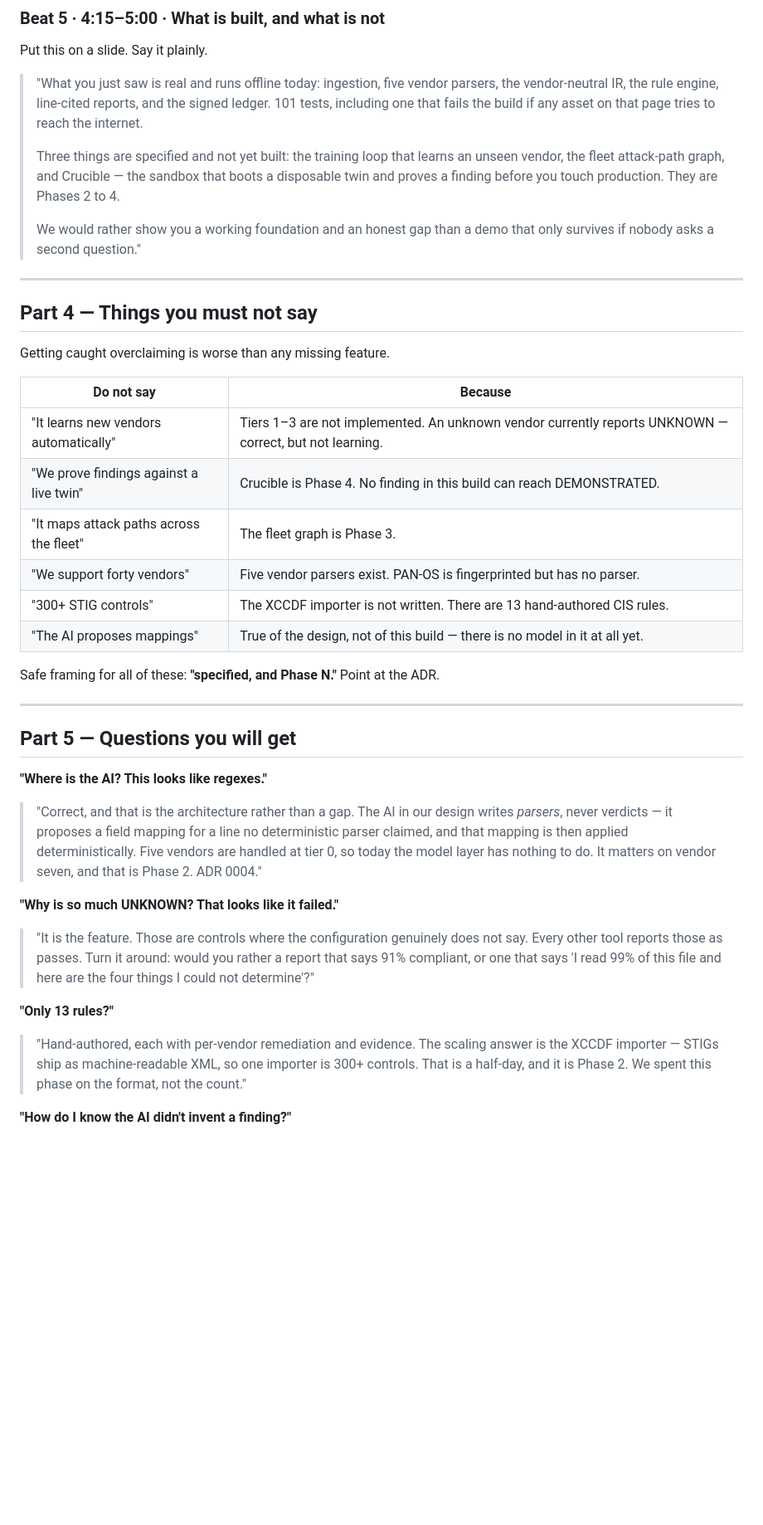
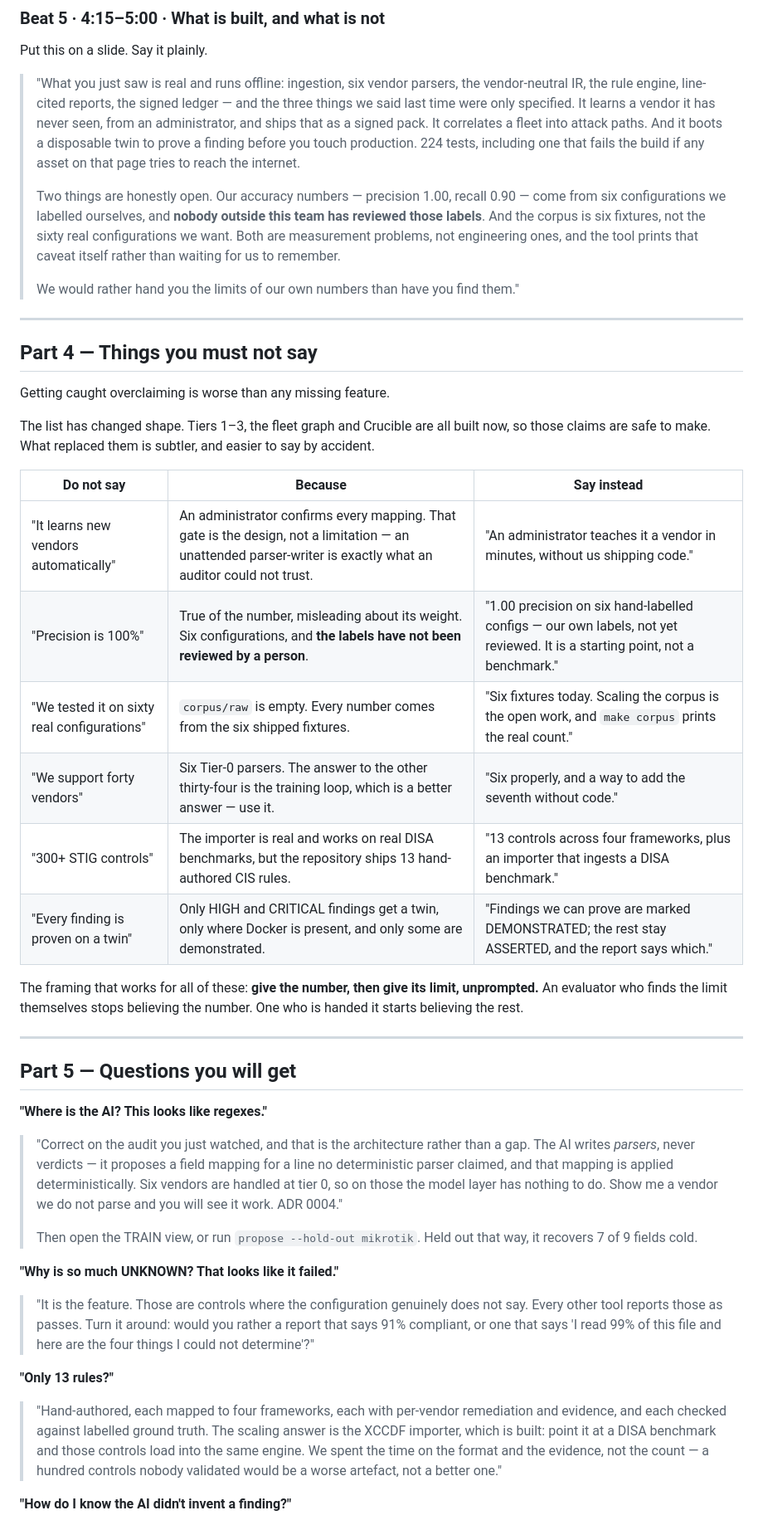
Before and after one commit to Crepco/SIH26155, a Markdown page: docs/18-internal-round-runbook.md, the part around one of its changes. Shown at 83% size. Rendered like a GitHub page; blank space fills up the shorter version.

```diff
--- a/docs/18-internal-round-runbook.md
+++ b/docs/18-internal-round-runbook.md
@@ -171,16 +173,20 @@ python -m crucible.api.cli audit tests/fixtures/devices --rules ../rules/cis --o
 
 Put this on a slide. Say it plainly.
 
-> "What you just saw is real and runs offline today: ingestion, five vendor parsers, the
-> vendor-neutral IR, the rule engine, line-cited reports, and the signed ledger. 101 tests,
-> including one that fails the build if any asset on that page tries to reach the internet.
+> "What you just saw is real and runs offline: ingestion, six vendor parsers, the vendor-neutral
+> IR, the rule engine, line-cited reports, the signed ledger — and the three things we said last
+> time were only specified. It learns a vendor it has never seen, from an administrator, and
+> ships that as a signed pack. It correlates a fleet into attack paths. And it boots a disposable
+> twin to prove a finding before you touch production. 224 tests, including one that fails the
+> build if any asset on that page tries to reach the internet.
 >
-> Three things are specified and not yet built: the training loop that learns an unseen vendor,
-> the fleet attack-path graph, and Crucible — the sandbox that boots a disposable twin and proves
-> a finding before you touch production. They are Phases 2 to 4.
+> Two things are honestly open. Our accuracy numbers — precision 1.00, recall 0.90 — come from
+> six configurations we labelled ourselves, and **nobody outside this team has reviewed those
+> labels**. And the corpus is six fixtures, not the sixty real configurations we want. Both are
+> measurement problems, not engineering ones, and the tool prints that caveat itself rather than
+> waiting for us to remember.
 >
-> We would rather show you a working foundation and an honest gap than a demo that only survives
-> if nobody asks a second question."
+> We would rather hand you the limits of our own numbers than have you find them."
 
 ---
 
@@ -188,26 +194,35 @@ Put this on a slide. Say it plainly.
 
 Getting caught overclaiming is worse than any missing feature.
 
-| Do not say | Because |
-|---|---|
-| "It learns new vendors automatically" | Tiers 1–3 are not implemented. An unknown vendor currently reports UNKNOWN — correct, but not learning. |
-| "We prove findings against a live twin" | Crucible is Phase 4. No finding in this build can reach DEMONSTRATED. |
-| "It maps attack paths across the fleet" | The fleet graph is Phase 3. |
-| "We support forty vendors" | Five vendor parsers exist. PAN-OS is fingerprinted but has no parser. |
-| "300+ STIG controls" | The XCCDF importer is not written. There are 13 hand-authored CIS rules. |
-| "The AI proposes mappings" | True of the design, not of this build — there is no model in it at all yet. |
+The list has changed shape. Tiers 1–3, the fleet graph and Crucible are all built now, so those
+claims are safe to make. What replaced them is subtler, and easier to say by accident.
 
-Safe framing for all of these: **"specified, and Phase N."** Point at the ADR.
+| Do not say | Because | Say instead |
+|---|---|---|
+| "It learns new vendors automatically" | An administrator confirms every mapping. That gate is the design, not a limitation — an unattended parser-writer is exactly what an auditor could not trust. | "An administrator teaches it a vendor in minutes, without us shipping code." |
+| "Precision is 100%" | True of the number, misleading about its weight. Six configurations, and **the labels have not been reviewed by a person**. | "1.00 precision on six hand-labelled configs — our own labels, not yet reviewed. It is a starting point, not a benchmark." |
+| "We tested it on sixty real configurations" | `corpus/raw` is empty. Every number comes from the six shipped fixtures. | "Six fixtures today. Scaling the corpus is the open work, and `make corpus` prints the real count." |
+| "We support forty vendors" | Six Tier-0 parsers. The answer to the other thirty-four is the training loop, which is a better answer — use it. | "Six properly, and a way to add the seventh without code." |
+| "300+ STIG controls" | The importer is real and works on real DISA benchmarks, but the repository ships 13 hand-authored CIS rules. | "13 controls across four frameworks, plus an importer that ingests a DISA benchmark." |
+| "Every finding is proven on a twin" | Only HIGH and CRITICAL findings get a twin, only where Docker is present, and only some are demonstrated. | "Findings we can prove are marked DEMONSTRATED; the rest stay ASSERTED, and the report says which." |
+
+The framing that works for all of these: **give the number, then give its limit, unprompted.** An
+evaluator who finds the limit themselves stops believing the number. One who is handed it starts
+believing the rest.
 
 ---
 
 ## Part 5 — Questions you will get
 
 **"Where is the AI? This looks like regexes."**
-> "Correct, and that is the architecture rather than a gap. The AI in our design writes *parsers*,
-> never verdicts — it proposes a field mapping for a line no deterministic parser claimed, and
-> that mapping is then applied deterministically. Five vendors are handled at tier 0, so today the
-> model layer has nothing to do. It matters on vendor seven, and that is Phase 2. ADR 0004."
+> "Correct on the audit you just watched, and that is the architecture rather than a gap. The AI
+> writes *parsers*, never verdicts — it proposes a field mapping for a line no deterministic
+> parser claimed, and that mapping is applied deterministically. Six vendors are handled at tier
+> 0, so on those the model layer has nothing to do. Show me a vendor we do not parse and you will
+> see it work. ADR 0004."
+>
+> Then open the TRAIN view, or run `propose --hold-out mikrotik`. Held out that way, it recovers
+> 7 of 9 fields cold.
 
 **"Why is so much UNKNOWN? That looks like it failed."**
 > "It is the feature. Those are controls where the configuration genuinely does not say. Every
@@ -216,8 +231,10 @@ Safe framing for all of these: **"specified, and Phase N."** Point at the ADR.
 > determine'?"
 
 **"Only 13 rules?"**
-> "Hand-authored, each with per-vendor remediation and evidence. The scaling answer is the XCCDF
-> importer — STIGs ship as machine-readable XML, so one importer is 300+ controls. That is a
-> half-day, and it is Phase 2. We spent this phase on the format, not the count."
+> "Hand-authored, each mapped to four frameworks, each with per-vendor remediation and evidence,
+> and each checked against labelled ground truth. The scaling answer is the XCCDF importer, which
+> is built: point it at a DISA benchmark and those controls load into the same engine. We spent
+> the time on the format and the evidence, not the count — a hundred controls nobody validated
+> would be a worse artefact, not a better one."
 
 **"How do I know the AI didn't invent a finding?"**
```
Also changed, not shown: other parts of docs/18-internal-round-runbook.md (+24 -20 lines).
